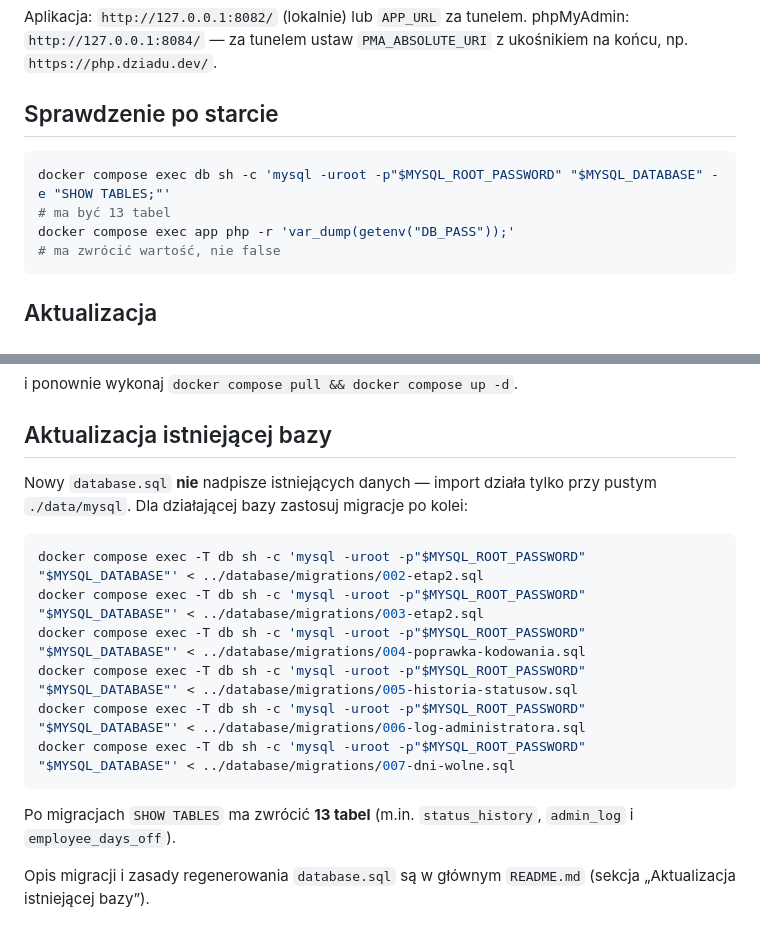
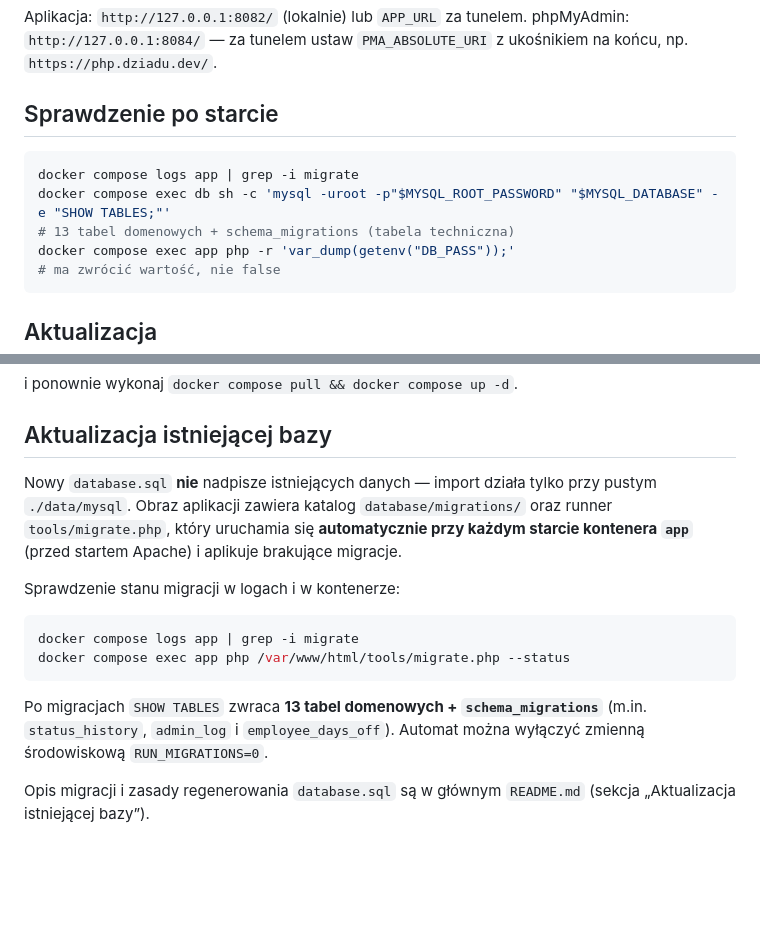
Before and after one commit to IgorStarega/OstatniWorekCementu, a Markdown page: deploy/README.md, 2 parts joined by grey strips. Rendered like a GitHub page; blank space fills up the shorter version.

````diff
--- a/deploy/README.md
+++ b/deploy/README.md
@@ -78,8 +78,9 @@ phpMyAdmin: `http://127.0.0.1:8084/` — za tunelem ustaw
 ## Sprawdzenie po starcie
 
 ```bash
+docker compose logs app | grep -i migrate
 docker compose exec db sh -c 'mysql -uroot -p"$MYSQL_ROOT_PASSWORD" "$MYSQL_DATABASE" -e "SHOW TABLES;"'
-# ma być 13 tabel
+# 13 tabel domenowych + schema_migrations (tabela techniczna)
 docker compose exec app php -r 'var_dump(getenv("DB_PASS"));'
 # ma zwrócić wartość, nie false
 ```
@@ -103,19 +104,20 @@ i ponownie wykonaj `docker compose pull && docker compose up -d`.
 ## Aktualizacja istniejącej bazy
 
 Nowy `database.sql` **nie** nadpisze istniejących danych — import działa tylko
-przy pustym `./data/mysql`. Dla działającej bazy zastosuj migracje po kolei:
+przy pustym `./data/mysql`. Obraz aplikacji zawiera katalog `database/migrations/`
+oraz runner `tools/migrate.php`, który uruchamia się **automatycznie przy każdym
+starcie kontenera `app`** (przed startem Apache) i aplikuje brakujące migracje.
+
+Sprawdzenie stanu migracji w logach i w kontenerze:
 
 ```bash
-docker compose exec -T db sh -c 'mysql -uroot -p"$MYSQL_ROOT_PASSWORD" "$MYSQL_DATABASE"' < ../database/migrations/002-etap2.sql
-docker compose exec -T db sh -c 'mysql -uroot -p"$MYSQL_ROOT_PASSWORD" "$MYSQL_DATABASE"' < ../database/migrations/003-etap2.sql
-docker compose exec -T db sh -c 'mysql -uroot -p"$MYSQL_ROOT_PASSWORD" "$MYSQL_DATABASE"' < ../database/migrations/004-poprawka-kodowania.sql
-docker compose exec -T db sh -c 'mysql -uroot -p"$MYSQL_ROOT_PASSWORD" "$MYSQL_DATABASE"' < ../database/migrations/005-historia-statusow.sql
-docker compose exec -T db sh -c 'mysql -uroot -p"$MYSQL_ROOT_PASSWORD" "$MYSQL_DATABASE"' < ../database/migrations/006-log-administratora.sql
-docker compose exec -T db sh -c 'mysql -uroot -p"$MYSQL_ROOT_PASSWORD" "$MYSQL_DATABASE"' < ../database/migrations/007-dni-wolne.sql
+docker compose logs app | grep -i migrate
+docker compose exec app php /var/www/html/tools/migrate.php --status
 ```
 
-Po migracjach `SHOW TABLES` ma zwrócić **13 tabel** (m.in. `status_history`,
-`admin_log` i `employee_days_off`).
+Po migracjach `SHOW TABLES` zwraca **13 tabel domenowych + `schema_migrations`**
+(m.in. `status_history`, `admin_log` i `employee_days_off`). Automat można
+wyłączyć zmienną środowiskową `RUN_MIGRATIONS=0`.
 
 Opis migracji i zasady regenerowania `database.sql` są w głównym `README.md`
 (sekcja „Aktualizacja istniejącej bazy”).
````
Also changed, not shown: README.md (+26 -11 lines), docs/ERD.md (+2 -1 lines).
